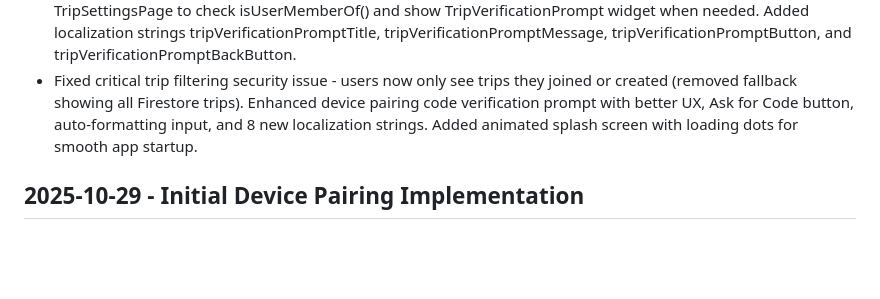
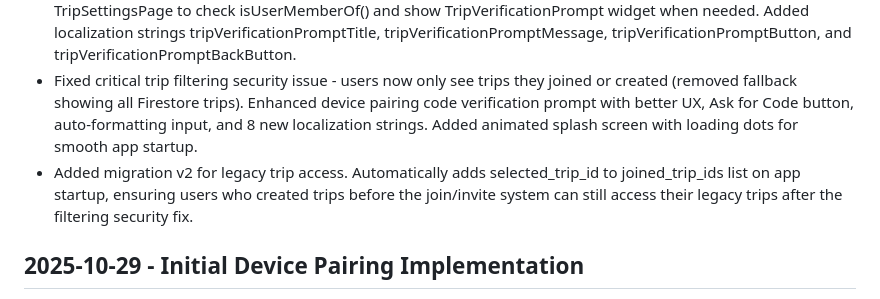
Before and after one commit to taihartman/expense_tracker, a Markdown page: specs/004-device-pairing/CHANGELOG.md, the part around the change. GitHub-like rendering; blank space fills up the shorter version.

Commit message:
docs: Update CHANGELOG with migration v2 entry

```diff
--- a/specs/004-device-pairing/CHANGELOG.md
+++ b/specs/004-device-pairing/CHANGELOG.md
@@ -81,6 +81,7 @@ The format is based on [Keep a Changelog](https://keepachangelog.com/en/1.0.0/).
 - Fixed deprecated `withOpacity()` calls by replacing with `withValues(alpha:)` throughout recovery code dialogs
 - Made device verification non-blocking: removed route-level redirects and replaced with page-level verification prompts. Users can now freely navigate between trips, but unverified trips display an identity selection prompt instead of trip content. Updated ExpenseListPage, SettlementSummaryPage, TripActivityPage, and TripSettingsPage to check isUserMemberOf() and show TripVerificationPrompt widget when needed. Added localization strings tripVerificationPromptTitle, tripVerificationPromptMessage, tripVerificationPromptButton, and tripVerificationPromptBackButton.
 - Fixed critical trip filtering security issue - users now only see trips they joined or created (removed fallback showing all Firestore trips). Enhanced device pairing code verification prompt with better UX, Ask for Code button, auto-formatting input, and 8 new localization strings. Added animated splash screen with loading dots for smooth app startup.
+- Added migration v2 for legacy trip access. Automatically adds selected_trip_id to joined_trip_ids list on app startup, ensuring users who created trips before the join/invite system can still access their legacy trips after the filtering security fix.
 
 ## 2025-10-29 - Initial Device Pairing Implementation
 
```
